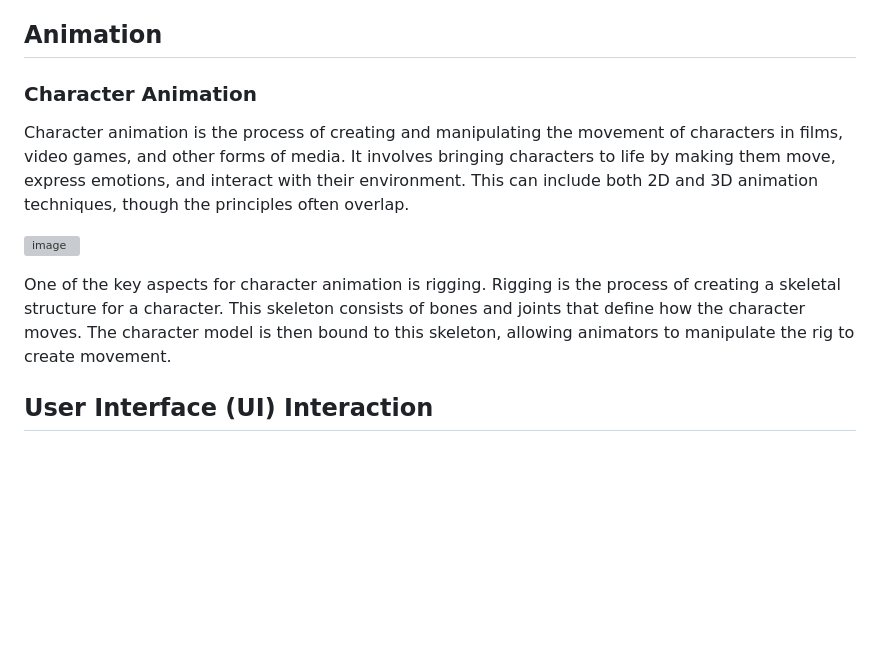
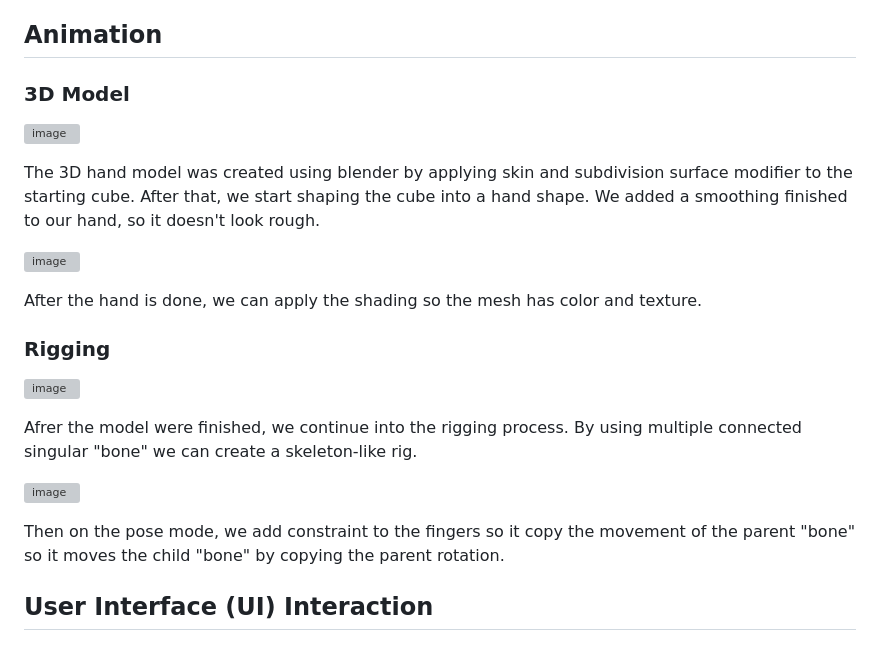
Before and after one commit to cg20241b/final-project-warkam, a Markdown page: README.md, the part around the change. Drawn GitHub-style; blank space fills up the shorter version; grey boxes are pictures that could not be loaded.

```diff
--- a/README.md
+++ b/README.md
@@ -95,13 +95,27 @@ Real-time lighting uses dynamic light sources that can move and change over time
 
 ## Animation
 
-### Character Animation
+### 3D Model
 
-Character animation is the process of creating and manipulating the movement of characters in films, video games, and other forms of media. It involves bringing characters to life by making them move, express emotions, and interact with their environment. This can include both 2D and 3D animation techniques, though the principles often overlap.
+![image](https://github.com/user-attachments/assets/aa623d52-a696-4665-af02-bbc8b71967e8)
 
-![image](https://github.com/user-attachments/assets/d2eaa33e-6e32-43f2-b26d-ae3f5c122e44)
+The 3D hand model was created using blender by applying skin and subdivision surface modifier to the starting cube. After that, we start shaping the cube into a hand shape. We added a smoothing finished to our hand, so it doesn't look rough.
 
-One of the key aspects for character animation is rigging. Rigging is the process of creating a skeletal structure for a character. This skeleton consists of bones and joints that define how the character moves. The character model is then bound to this skeleton, allowing animators to manipulate the rig to create movement.
+![image](https://github.com/user-attachments/assets/9e66be9a-1246-4a67-a67e-f2b8bb120b1c)
+
+After the hand is done, we can apply the shading so the mesh has color and texture.
+
+### Rigging
+
+![image](https://github.com/user-attachments/assets/714f24af-59ec-418c-b724-0a6faa962da4)
+
+Afrer the model were finished, we continue into the rigging process. By using multiple connected singular "bone" we can create a skeleton-like rig.
+
+![image](https://github.com/user-attachments/assets/d653b70b-c5a3-415f-8a33-22956ccfe35e)
+
+Then on the pose mode, we add constraint to the fingers so it copy the movement of the parent "bone" so it moves the child "bone" by copying the parent rotation.
+
+
 
 ## User Interface (UI) Interaction
 
```
